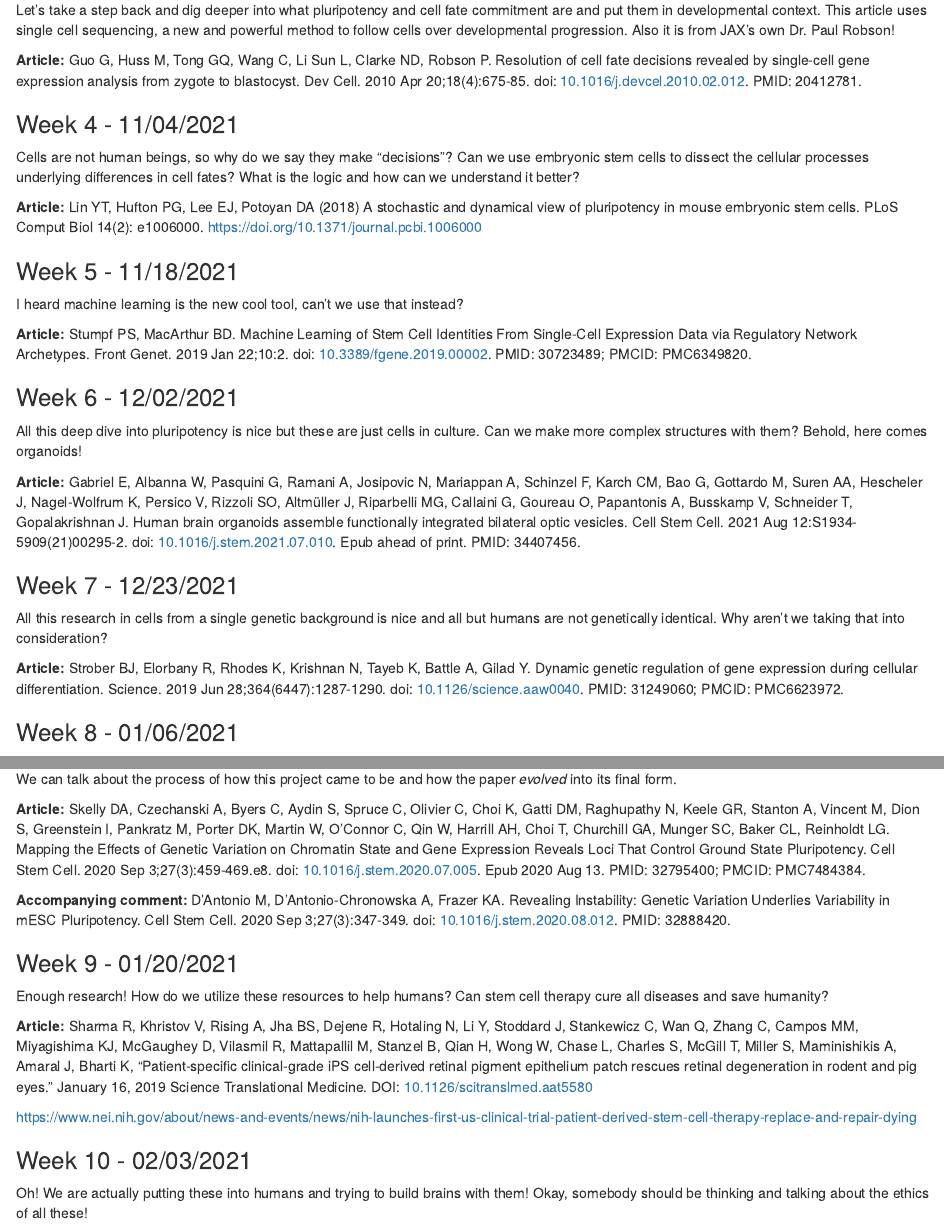
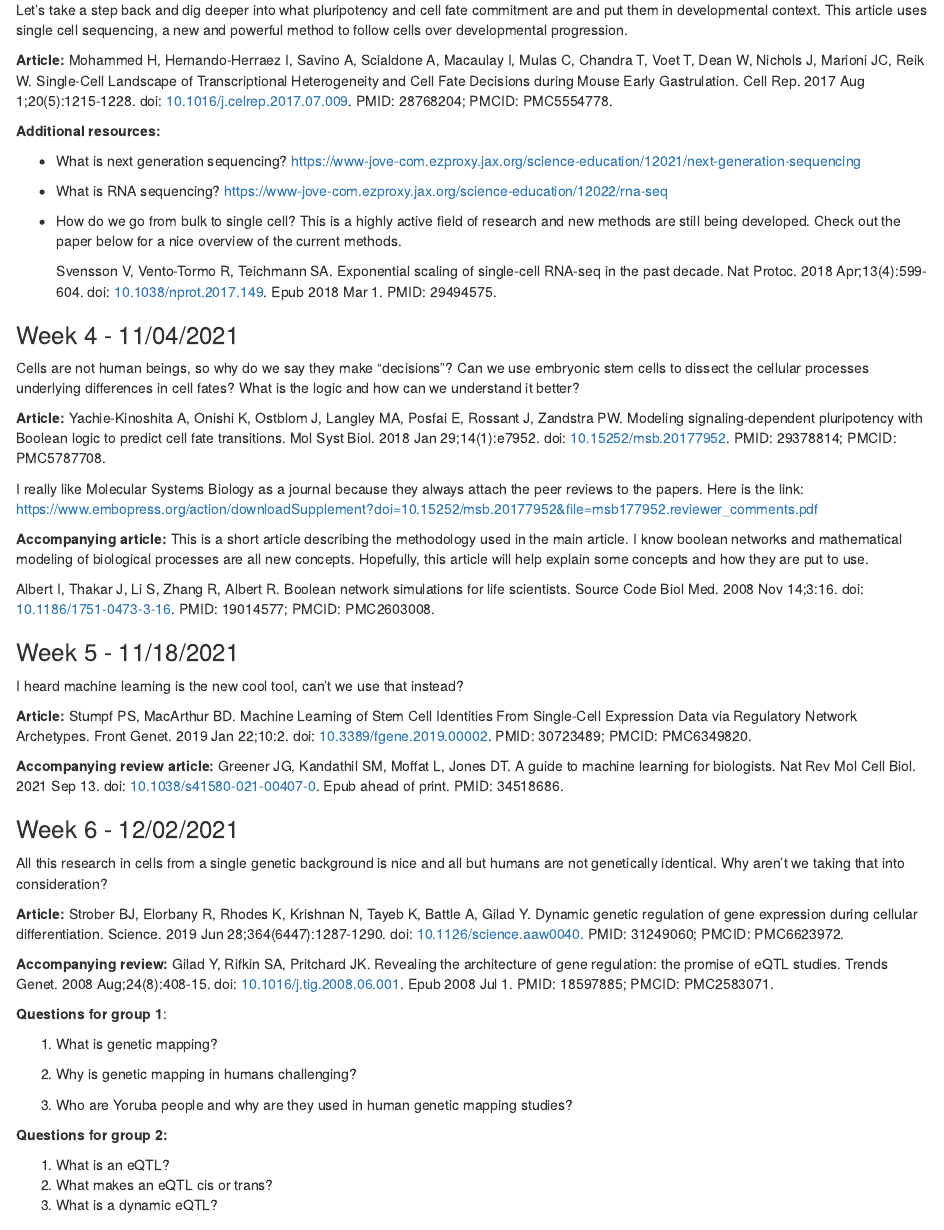
Before and after one commit to selcant/JAX_Postbacc_JC_Fall2021, an R Markdown document (Fall2021_Syllabus.Rmd): the page in a window 1100 px wide, from 1120 px down, and a second part further down, joined at a grey line. Rendered offline with R 4.5, knitr and Pandoc, with nearby package versions; drawn as R Markdown's standard HTML page in place of the format the file asks for.

```diff
--- a/Fall2021_Syllabus.Rmd
+++ b/Fall2021_Syllabus.Rmd
@@ -62,15 +62,31 @@
 
 ### Week 3 - 10/21/2021
 
-Let's take a step back and dig deeper into what pluripotency and cell fate commitment are and put them in developmental context. This article uses single cell sequencing, a new and powerful method to follow cells over developmental progression. Also it is from JAX's own Dr. Paul Robson!
+Let's take a step back and dig deeper into what pluripotency and cell fate commitment are and put them in developmental context. This article uses single cell sequencing, a new and powerful method to follow cells over developmental progression.
 
-**Article:** Guo G, Huss M, Tong GQ, Wang C, Li Sun L, Clarke ND, Robson P. Resolution of cell fate decisions revealed by single-cell gene expression analysis from zygote to blastocyst. Dev Cell. 2010 Apr 20;18(4):675-85. doi: [10.1016/j.devcel.2010.02.012](https://doi.org/10.1016/j.devcel.2010.02.012). PMID: 20412781.
+**Article:** Mohammed H, Hernando-Herraez I, Savino A, Scialdone A, Macaulay I, Mulas C, Chandra T, Voet T, Dean W, Nichols J, Marioni JC, Reik W. Single-Cell Landscape of Transcriptional Heterogeneity and Cell Fate Decisions during Mouse Early Gastrulation. Cell Rep. 2017 Aug 1;20(5):1215-1228. doi: [10.1016/j.celrep.2017.07.009](https://www.cell.com/cell-reports/fulltext/S2211-1247(17)30961-0?_returnURL=https%3A%2F%2Flinkinghub.elsevier.com%2Fretrieve%2Fpii%2FS2211124717309610%3Fshowall%3Dtrue). PMID: 28768204; PMCID: PMC5554778.
+
+**Additional resources:**
+
+-   What is next generation sequencing? <https://www-jove-com.ezproxy.jax.org/science-education/12021/next-generation-sequencing>
+
+-   What is RNA sequencing? <https://www-jove-com.ezproxy.jax.org/science-education/12022/rna-seq>
+
+-   How do we go from bulk to single cell? This is a highly active field of research and new methods are still being developed. Check out the paper below for a nice overview of the current methods.
+
+    Svensson V, Vento-Tormo R, Teichmann SA. Exponential scaling of single-cell RNA-seq in the past decade. Nat Protoc. 2018 Apr;13(4):599-604. doi: [10.1038/nprot.2017.149](https://www.nature.com/articles/nprot.2017.149/). Epub 2018 Mar 1. PMID: 29494575.
 
 ### Week 4 - 11/04/2021
 
 Cells are not human beings, so why do we say they make "decisions"? Can we use embryonic stem cells to dissect the cellular processes underlying differences in cell fates? What is the logic and how can we understand it better?
 
-**Article:** Lin YT, Hufton PG, Lee EJ, Potoyan DA (2018) A stochastic and dynamical view of pluripotency in mouse embryonic stem cells. PLoS Comput Biol 14(2): e1006000. <https://doi.org/10.1371/journal.pcbi.1006000>
+**Article:** Yachie-Kinoshita A, Onishi K, Ostblom J, Langley MA, Posfai E, Rossant J, Zandstra PW. Modeling signaling-dependent pluripotency with Boolean logic to predict cell fate transitions. Mol Syst Biol. 2018 Jan 29;14(1):e7952. doi: [10.15252/msb.20177952](https://www.embopress.org/doi/full/10.15252/msb.20177952). PMID: 29378814; PMCID: PMC5787708.
+
+I really like Molecular Systems Biology as a journal because they always attach the peer reviews to the papers. Here is the link: <https://www.embopress.org/action/downloadSupplement?doi=10.15252/msb.20177952&file=msb177952.reviewer_comments.pdf>
+
+**Accompanying article:** This is a short article describing the methodology used in the main article. I know boolean networks and mathematical modeling of biological processes are all new concepts. Hopefully, this article will help explain some concepts and how they are put to use.
+
+Albert I, Thakar J, Li S, Zhang R, Albert R. Boolean network simulations for life scientists. Source Code Biol Med. 2008 Nov 14;3:16. doi: [10.1186/1751-0473-3-16](https://scfbm.biomedcentral.com/articles/10.1186/1751-0473-3-16). PMID: 19014577; PMCID: PMC2603008.
 
 ### Week 5 - 11/18/2021
 
@@ -78,19 +94,31 @@
 
 **Article:** Stumpf PS, MacArthur BD. Machine Learning of Stem Cell Identities From Single-Cell Expression Data via Regulatory Network Archetypes. Front Genet. 2019 Jan 22;10:2. doi: [10.3389/fgene.2019.00002](https://doi.org/10.3389/fgene.2019.00002). PMID: 30723489; PMCID: PMC6349820.
 
+**Accompanying review article:** Greener JG, Kandathil SM, Moffat L, Jones DT. A guide to machine learning for biologists. Nat Rev Mol Cell Biol. 2021 Sep 13. doi: [10.1038/s41580-021-00407-0](https://www.nature.com/articles/s41580-021-00407-0). Epub ahead of print. PMID: 34518686.
+
 ### Week 6 - 12/02/2021
-
-All this deep dive into pluripotency is nice but these are just cells in culture. Can we make more complex structures with them? Behold, here comes organoids!
-
-**Article:** Gabriel E, Albanna W, Pasquini G, Ramani A, Josipovic N, Mariappan A, Schinzel F, Karch CM, Bao G, Gottardo M, Suren AA, Hescheler J, Nagel-Wolfrum K, Persico V, Rizzoli SO, Altmüller J, Riparbelli MG, Callaini G, Goureau O, Papantonis A, Busskamp V, Schneider T, Gopalakrishnan J. Human brain organoids assemble functionally integrated bilateral optic vesicles. Cell Stem Cell. 2021 Aug 12:S1934-5909(21)00295-2. doi: [10.1016/j.stem.2021.07.010](https://doi.org/10.1016/j.stem.2021.07.010). Epub ahead of print. PMID: 34407456.
-
-### Week 7 - 12/23/2021
 
 All this research in cells from a single genetic background is nice and all but humans are not genetically identical. Why aren't we taking that into consideration?
 
 **Article:** Strober BJ, Elorbany R, Rhodes K, Krishnan N, Tayeb K, Battle A, Gilad Y. Dynamic genetic regulation of gene expression during cellular differentiation. Science. 2019 Jun 28;364(6447):1287-1290. doi: [10.1126/science.aaw0040](https://doi.org/10.1126/science.aaw0040). PMID: 31249060; PMCID: PMC6623972.
 
-### Week 8 - 01/06/2021
+**Accompanying review:** Gilad Y, Rifkin SA, Pritchard JK. Revealing the architecture of gene regulation: the promise of eQTL studies. Trends Genet. 2008 Aug;24(8):408-15. doi: [10.1016/j.tig.2008.06.001](https://doi.org/10.1016/j.tig.2008.06.001). Epub 2008 Jul 1. PMID: 18597885; PMCID: PMC2583071.
+
+**Questions for group 1**:
+
+1.  What is genetic mapping?
+
+2.  Why is genetic mapping in humans challenging?
+
+3.  Who are Yoruba people and why are they used in human genetic mapping studies?
+
+**Questions for group 2:**
+
+1.  What is an eQTL?
+2.  What makes an eQTL cis or trans?
+3.  What is a dynamic eQTL?
+
+### Week 7 - 12/30/2021 -- CANCELED.
 
 Wow, genetic variation is powerful! Can't we use it as a tool to understand pluripotency better? Yeah, I know I chose a paper I am on as an author. We can talk about the process of how this project came to be and how the paper *evolved* into its final form.
 
@@ -98,15 +126,13 @@
 
 **Accompanying comment:** D'Antonio M, D'Antonio-Chronowska A, Frazer KA. Revealing Instability: Genetic Variation Underlies Variability in mESC Pluripotency. Cell Stem Cell. 2020 Sep 3;27(3):347-349. doi: [10.1016/j.stem.2020.08.012](https://doi.org/10.1016/j.stem.2020.08.012). PMID: 32888420.
 
-### Week 9 - 01/20/2021
+### Week 8 - 01/13/2021
 
-Enough research! How do we utilize these resources to help humans? Can stem cell therapy cure all diseases and save humanity?
+All this deep dive into pluripotency is nice but these are just cells in culture. Can we make more complex structures with them? Behold, here comes organoids!
 
-**Article:** Sharma R, Khristov V, Rising A, Jha BS, Dejene R, Hotaling N, Li Y, Stoddard J, Stankewicz C, Wan Q, Zhang C, Campos MM, Miyagishima KJ, McGaughey D, Vilasmil R, Mattapallil M, Stanzel B, Qian H, Wong W, Chase L, Charles S, McGill T, Miller S, Maminishikis A, Amaral J, Bharti K, "Patient-specific clinical-grade iPS cell-derived retinal pigment epithelium patch rescues retinal degeneration in rodent and pig eyes." January 16, 2019 Science Translational Medicine. DOI: [10.1126/scitranslmed.aat5580](https://doi.org/10.1126/scitranslmed.aat5580)
+**Article:** Gabriel E, Albanna W, Pasquini G, Ramani A, Josipovic N, Mariappan A, Schinzel F, Karch CM, Bao G, Gottardo M, Suren AA, Hescheler J, Nagel-Wolfrum K, Persico V, Rizzoli SO, Altmüller J, Riparbelli MG, Callaini G, Goureau O, Papantonis A, Busskamp V, Schneider T, Gopalakrishnan J. Human brain organoids assemble functionally integrated bilateral optic vesicles. Cell Stem Cell. 2021 Aug 12:S1934-5909(21)00295-2. doi: [10.1016/j.stem.2021.07.010](https://doi.org/10.1016/j.stem.2021.07.010). Epub ahead of print. PMID: 34407456.
 
-<https://www.nei.nih.gov/about/news-and-events/news/nih-launches-first-us-clinical-trial-patient-derived-stem-cell-therapy-replace-and-repair-dying>
-
-### Week 10 - 02/03/2021
+### Week 9 - 01/27/2021
 
 Oh! We are actually putting these into humans and trying to build brains with them! Okay, somebody should be thinking and talking about the ethics of all these!
 
```
